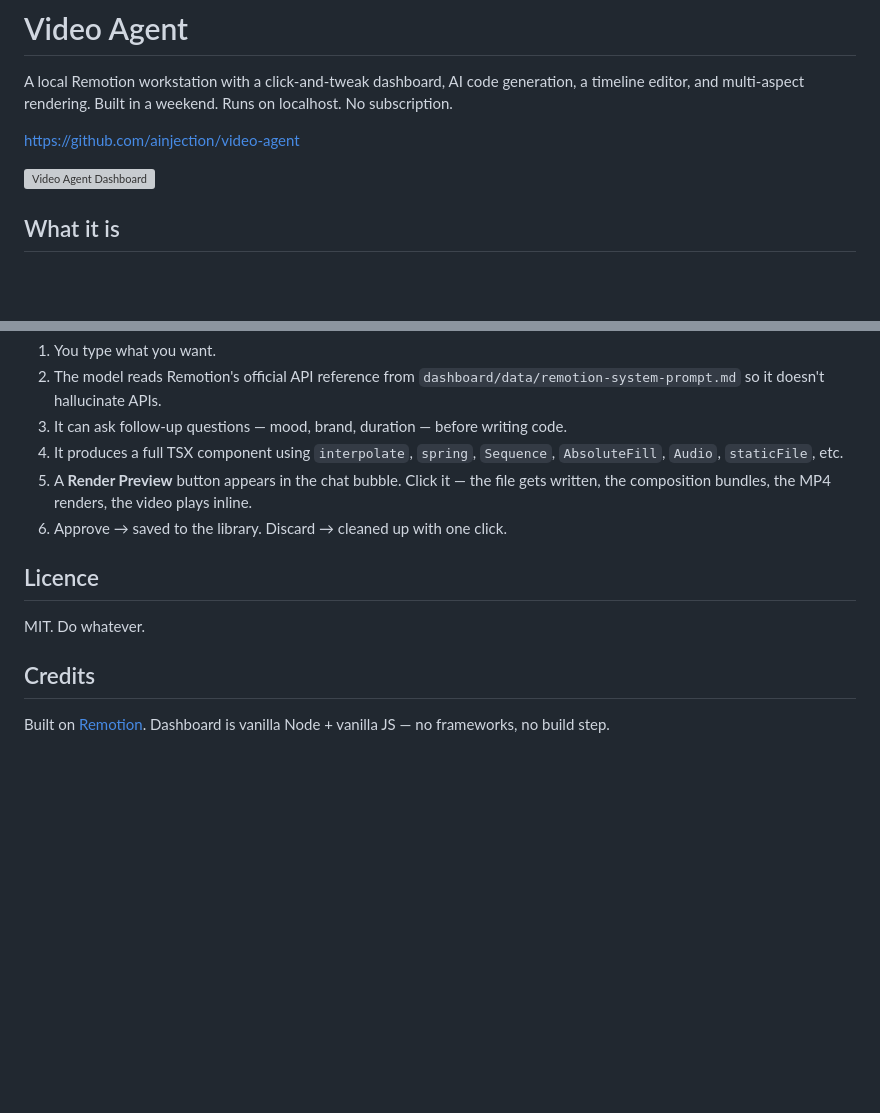
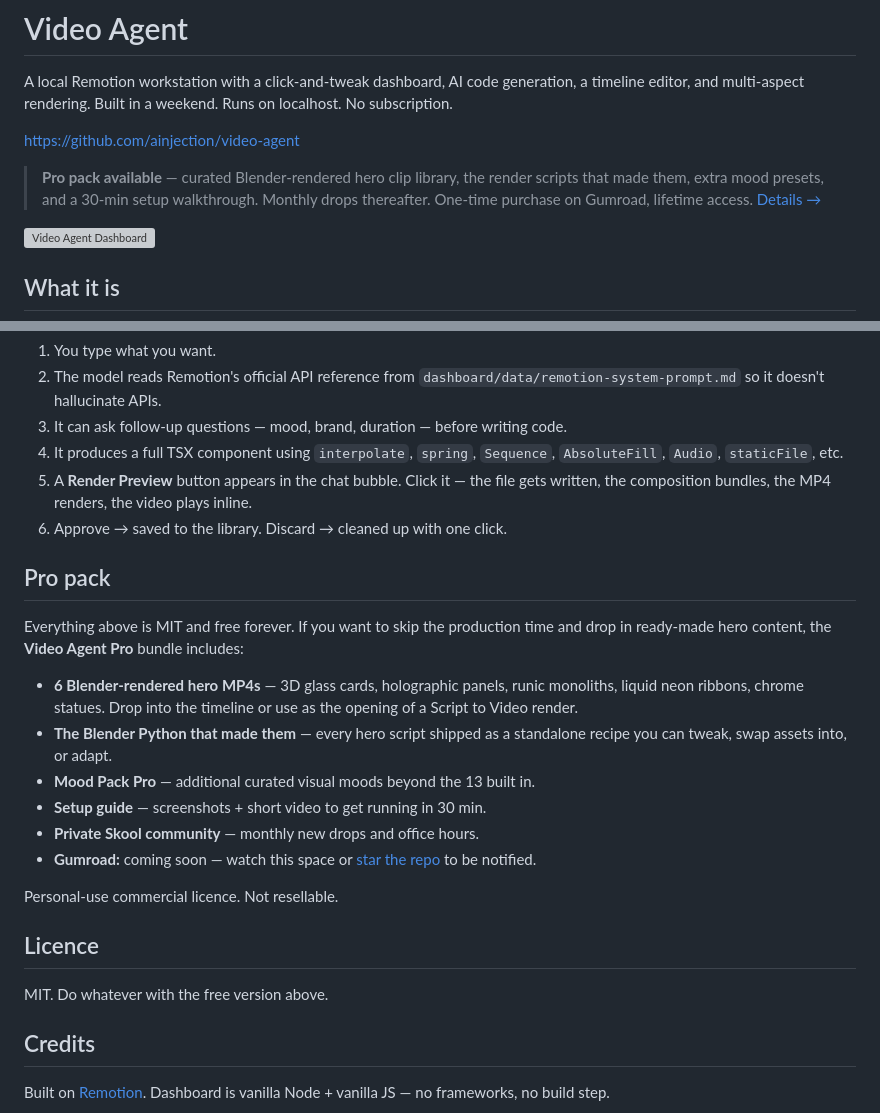
Before and after one commit to ainjection/video-agent, a Markdown page: README.md, 2 parts joined by grey strips. Drawn GitHub-style; blank space fills up the shorter version; grey boxes are pictures that could not be loaded.

Commit message:
README: announce Pro pack section
Public discoverability for the Gumroad / Pro offering without
touching the MIT-licensed core. Pro content lives in a separate
private repo (ainjection/video-agent-pro).

Co-Authored-By: Claude Opus 4.7 (1M context) <noreply@anthropic.com>

```diff
--- a/README.md
+++ b/README.md
@@ -3,6 +3,8 @@
 A local Remotion workstation with a click-and-tweak dashboard, AI code generation, a timeline editor, and multi-aspect rendering. Built in a weekend. Runs on localhost. No subscription.
 
 https://github.com/ainjection/video-agent
+
+> **Pro pack available** — curated Blender-rendered hero clip library, the render scripts that made them, extra mood presets, and a 30-min setup walkthrough. Monthly drops thereafter. One-time purchase on Gumroad, lifetime access. [Details →](#pro-pack)
 
 ![Video Agent Dashboard](dashboard/out/thumbnail-0.png)
 
@@ -84,9 +86,22 @@ Or just hit Render in the dashboard.
 5. A **Render Preview** button appears in the chat bubble. Click it — the file gets written, the composition bundles, the MP4 renders, the video plays inline.
 6. Approve → saved to the library. Discard → cleaned up with one click.
 
+## Pro pack
+
+Everything above is MIT and free forever. If you want to skip the production time and drop in ready-made hero content, the **Video Agent Pro** bundle includes:
+
+- **6 Blender-rendered hero MP4s** — 3D glass cards, holographic panels, runic monoliths, liquid neon ribbons, chrome statues. Drop into the timeline or use as the opening of a Script to Video render.
+- **The Blender Python that made them** — every hero script shipped as a standalone recipe you can tweak, swap assets into, or adapt.
+- **Mood Pack Pro** — additional curated visual moods beyond the 13 built in.
+- **Setup guide** — screenshots + short video to get running in 30 min.
+- **Private Skool community** — monthly new drops and office hours.
+- **Gumroad:** coming soon — watch this space or [star the repo](https://github.com/ainjection/video-agent/stargazers) to be notified.
+
+Personal-use commercial licence. Not resellable.
+
 ## Licence
 
-MIT. Do whatever.
+MIT. Do whatever with the free version above.
 
 ## Credits
 
```
